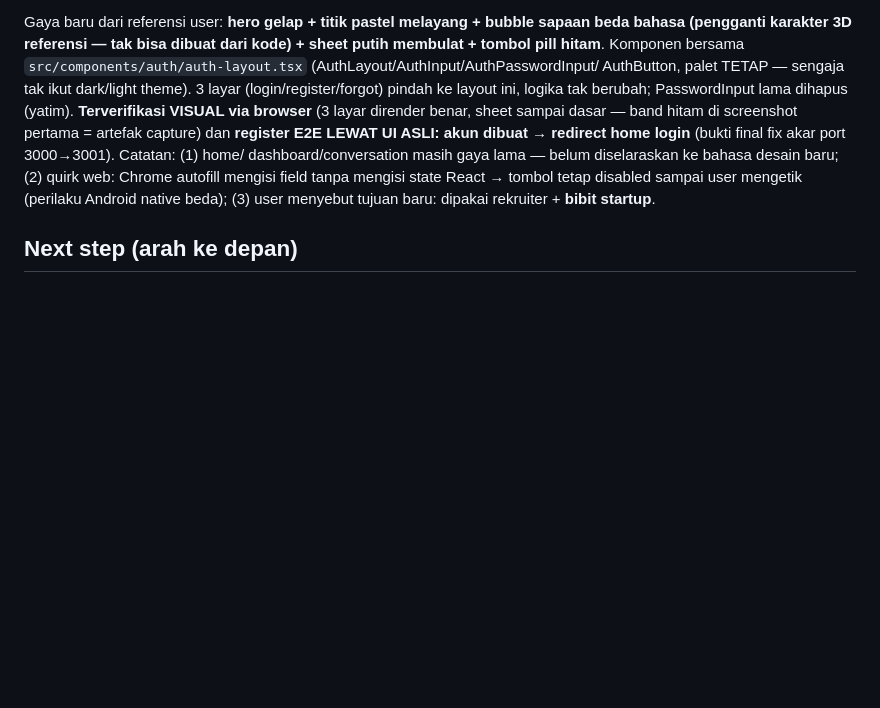
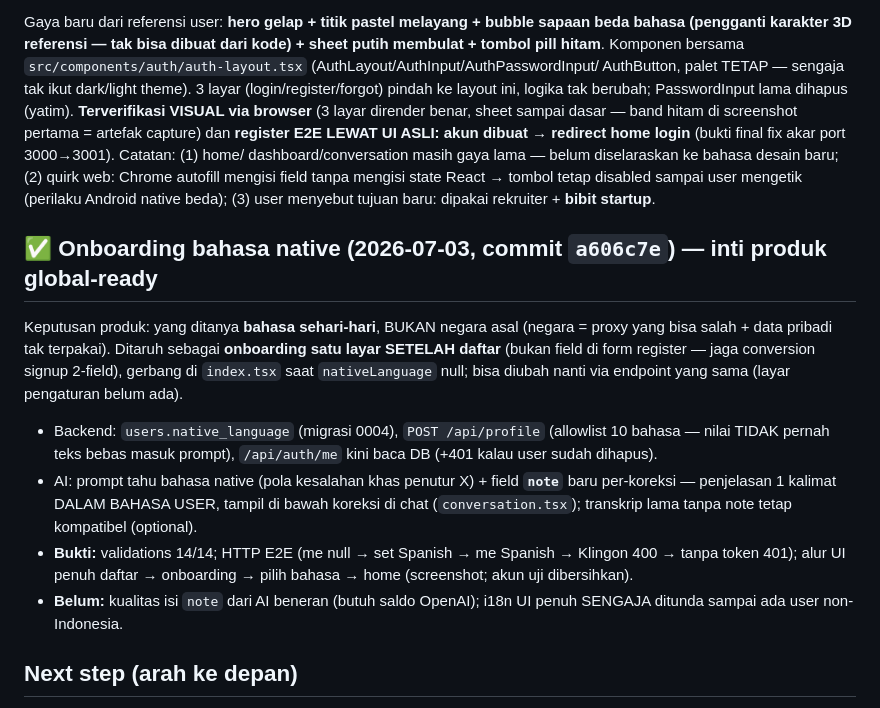
Before and after one commit to lixfeyzen/talkly, a Markdown page: docs/PROJECT-NOTES.md, the part around the change. GitHub-like rendering; blank space fills up the shorter version.

Commit message:
Document native language onboarding
Co-Authored-By: Claude Fable 5 <noreply@anthropic.com>

```diff
--- a/docs/PROJECT-NOTES.md
+++ b/docs/PROJECT-NOTES.md
@@ -383,6 +383,26 @@ baru; (2) quirk web: Chrome autofill mengisi field tanpa mengisi state React
 → tombol tetap disabled sampai user mengetik (perilaku Android native beda);
 (3) user menyebut tujuan baru: dipakai rekruiter + **bibit startup**.
 
+## ✅ Onboarding bahasa native (2026-07-03, commit `a606c7e`) — inti produk global-ready
+
+Keputusan produk: yang ditanya **bahasa sehari-hari**, BUKAN negara asal
+(negara = proxy yang bisa salah + data pribadi tak terpakai). Ditaruh sebagai
+**onboarding satu layar SETELAH daftar** (bukan field di form register —
+jaga conversion signup 2-field), gerbang di `index.tsx` saat `nativeLanguage`
+null; bisa diubah nanti via endpoint yang sama (layar pengaturan belum ada).
+- Backend: `users.native_language` (migrasi 0004), `POST /api/profile`
+  (allowlist 10 bahasa — nilai TIDAK pernah teks bebas masuk prompt),
+  `/api/auth/me` kini baca DB (+401 kalau user sudah dihapus).
+- AI: prompt tahu bahasa native (pola kesalahan khas penutur X) + field
+  **`note`** baru per-koreksi — penjelasan 1 kalimat DALAM BAHASA USER,
+  tampil di bawah koreksi di chat (`conversation.tsx`); transkrip lama tanpa
+  note tetap kompatibel (optional).
+- **Bukti:** validations 14/14; HTTP E2E (me null → set Spanish → me
+  Spanish → Klingon 400 → tanpa token 401); alur UI penuh daftar →
+  onboarding → pilih bahasa → home (screenshot; akun uji dibersihkan).
+- **Belum:** kualitas isi `note` dari AI beneran (butuh saldo OpenAI); i18n
+  UI penuh SENGAJA ditunda sampai ada user non-Indonesia.
+
 ## Next step (arah ke depan)
 
 1. **User buka `http://localhost:8081`**: daftar/login, lihat layar baru
```
